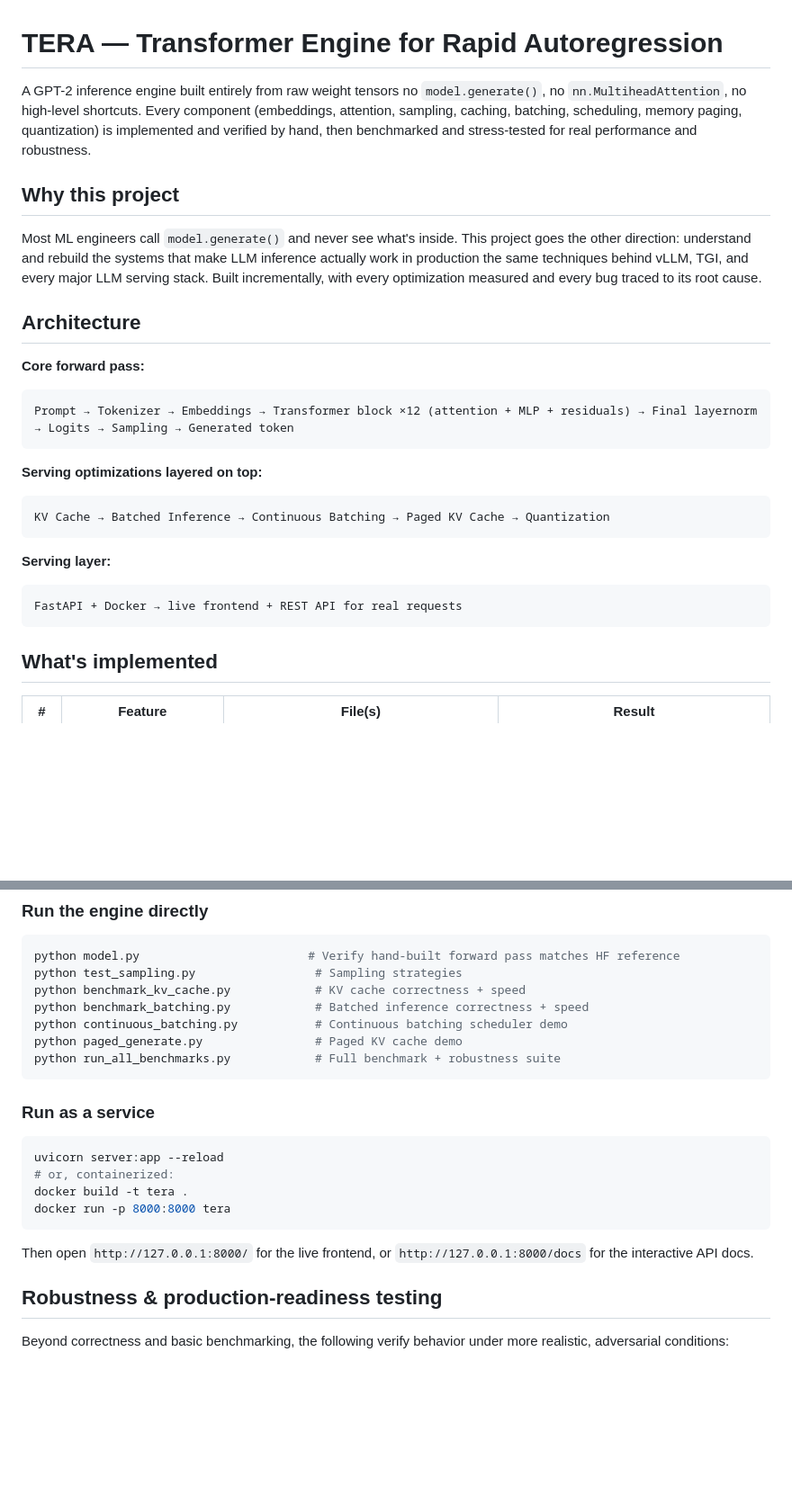
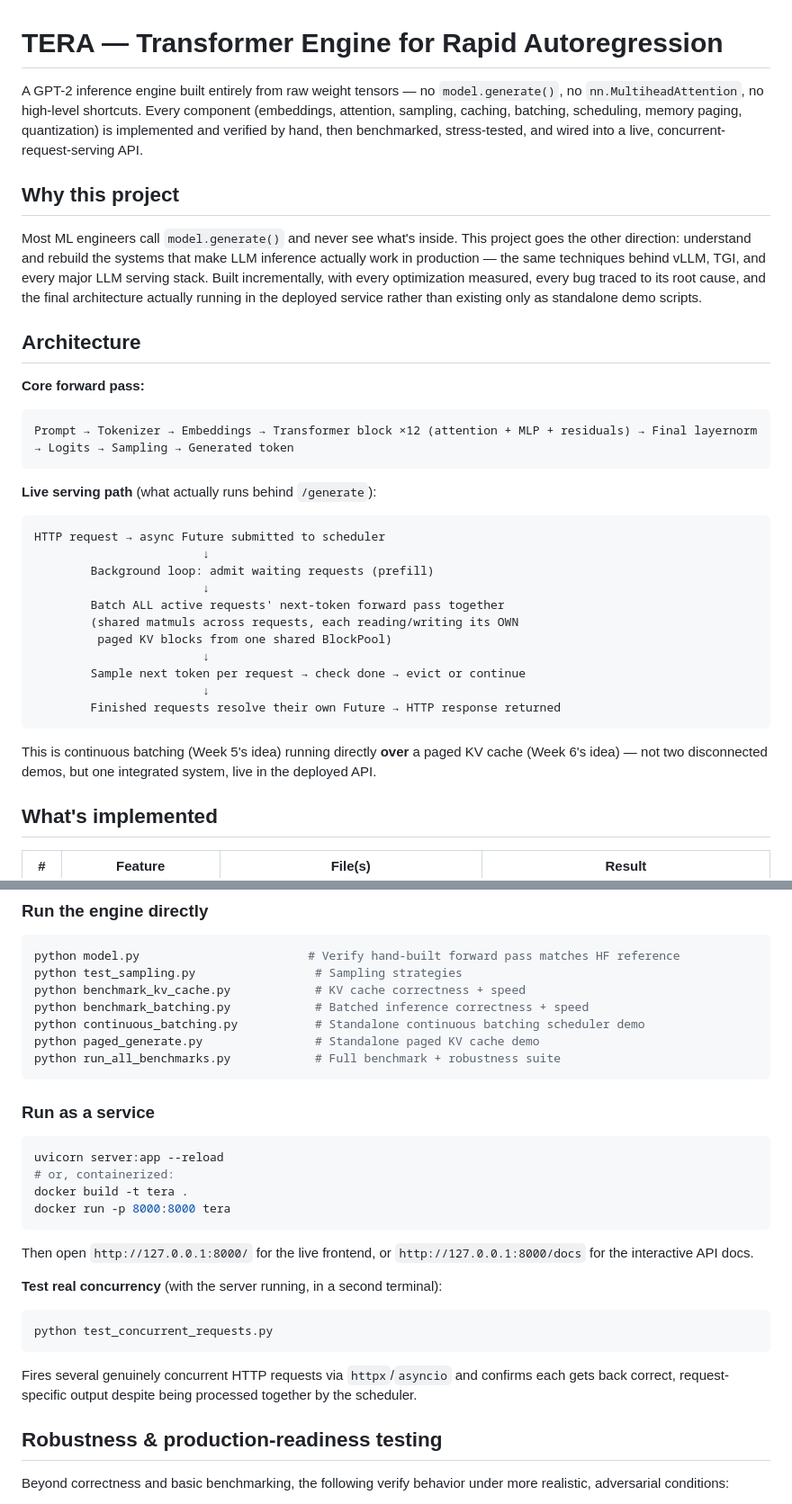
Before and after one commit to Purva-Maurya/LLM-inference-engine, a Markdown page: README.md, 2 parts joined by grey strips. Shown at 90% size. GitHub-like rendering; blank space fills up the shorter version.

Commit message:
Update README as final one

````diff
--- a/README.md
+++ b/README.md
@@ -1,10 +1,10 @@
 # TERA — Transformer Engine for Rapid Autoregression
 
-A GPT-2 inference engine built entirely from raw weight tensors no `model.generate()`, no `nn.MultiheadAttention`, no high-level shortcuts. Every component (embeddings, attention, sampling, caching, batching, scheduling, memory paging, quantization) is implemented and verified by hand, then benchmarked and stress-tested for real performance and robustness.
+A GPT-2 inference engine built entirely from raw weight tensors — no `model.generate()`, no `nn.MultiheadAttention`, no high-level shortcuts. Every component (embeddings, attention, sampling, caching, batching, scheduling, memory paging, quantization) is implemented and verified by hand, then benchmarked, stress-tested, and wired into a live, concurrent-request-serving API.
 
 ## Why this project
 
-Most ML engineers call `model.generate()` and never see what's inside. This project goes the other direction: understand and rebuild the systems that make LLM inference actually work in production the same techniques behind vLLM, TGI, and every major LLM serving stack. Built incrementally, with every optimization measured and every bug traced to its root cause.
+Most ML engineers call `model.generate()` and never see what's inside. This project goes the other direction: understand and rebuild the systems that make LLM inference actually work in production — the same techniques behind vLLM, TGI, and every major LLM serving stack. Built incrementally, with every optimization measured, every bug traced to its root cause, and the final architecture actually running in the deployed service rather than existing only as standalone demo scripts.
 
 ## Architecture
 
@@ -13,15 +13,22 @@ Most ML engineers call `model.generate()` and never see what's inside. This proj
 Prompt → Tokenizer → Embeddings → Transformer block ×12 (attention + MLP + residuals) → Final layernorm → Logits → Sampling → Generated token
 ```
 
-**Serving optimizations layered on top:**
+**Live serving path** (what actually runs behind `/generate`):
 ```
-KV Cache → Batched Inference → Continuous Batching → Paged KV Cache → Quantization
+HTTP request → async Future submitted to scheduler
+                        ↓
+        Background loop: admit waiting requests (prefill)
+                        ↓
+        Batch ALL active requests' next-token forward pass together
+        (shared matmuls across requests, each reading/writing its OWN
+         paged KV blocks from one shared BlockPool)
+                        ↓
+        Sample next token per request → check done → evict or continue
+                        ↓
+        Finished requests resolve their own Future → HTTP response returned
 ```
 
-**Serving layer:**
-```
-FastAPI + Docker → live frontend + REST API for real requests
-```
+This is continuous batching (Week 5's idea) running directly **over** a paged KV cache (Week 6's idea) — not two disconnected demos, but one integrated system, live in the deployed API.
 
 ## What's implemented
 
@@ -61,8 +69,8 @@ python model.py                        # Verify hand-built forward pass matches
 python test_sampling.py                 # Sampling strategies
 python benchmark_kv_cache.py            # KV cache correctness + speed
 python benchmark_batching.py            # Batched inference correctness + speed
-python continuous_batching.py           # Continuous batching scheduler demo
-python paged_generate.py                # Paged KV cache demo
+python continuous_batching.py           # Standalone continuous batching scheduler demo
+python paged_generate.py                # Standalone paged KV cache demo
 python run_all_benchmarks.py            # Full benchmark + robustness suite
 ```
 
@@ -75,6 +83,12 @@ docker build -t tera .
 docker run -p 8000:8000 tera
 ```
 Then open `http://127.0.0.1:8000/` for the live frontend, or `http://127.0.0.1:8000/docs` for the interactive API docs.
+
+**Test real concurrency** (with the server running, in a second terminal):
+```bash
+python test_concurrent_requests.py
+```
+Fires several genuinely concurrent HTTP requests via `httpx`/`asyncio` and confirms each gets back correct, request-specific output despite being processed together by the scheduler.
 
 ## Robustness & production-readiness testing
 
````
Also changed, not shown: other parts of README.md (+8 -4 lines).
